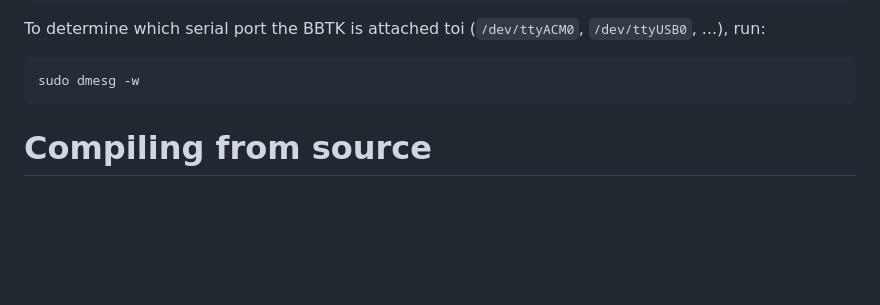
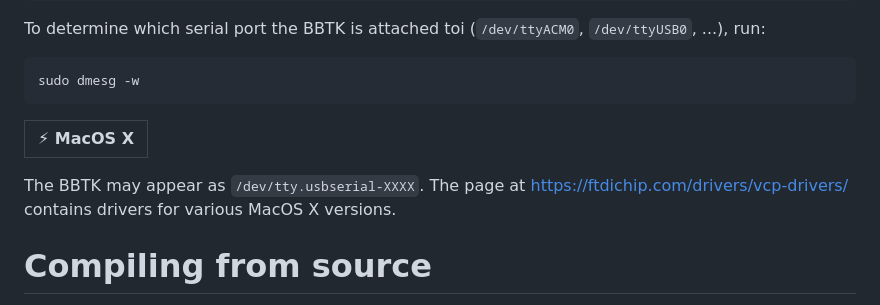
Before and after one commit to chrplr/bbtkv3, a Markdown page: README.md, the part around the change. Rendered like a GitHub page; blank space fills up the shorter version.

Commit message:
added a line about MacOS X

```diff
--- a/README.md
+++ b/README.md
@@ -98,6 +98,11 @@ To determine which serial port the BBTK is attached toi (`/dev/ttyACM0`, `/dev/t
 
     sudo dmesg -w
 
+| :zap: MacOS X |
+|---------------|
+
+The BBTK may appear as `/dev/tty.usbserial-XXXX`. The page at <https://ftdichip.com/drivers/vcp-drivers/> contains drivers for various MacOS X versions.
+
 
 # Compiling from source
 
```
